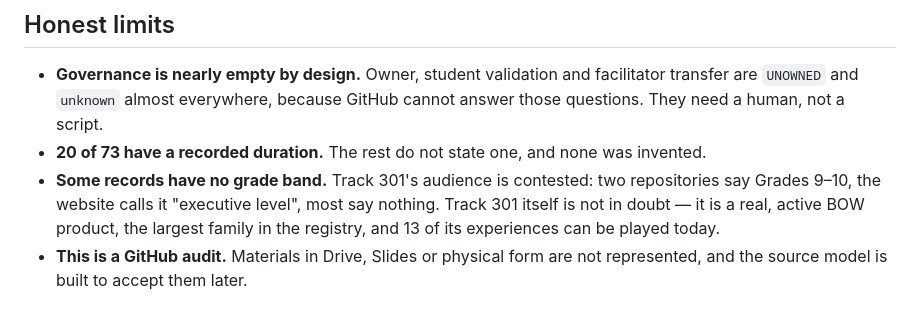
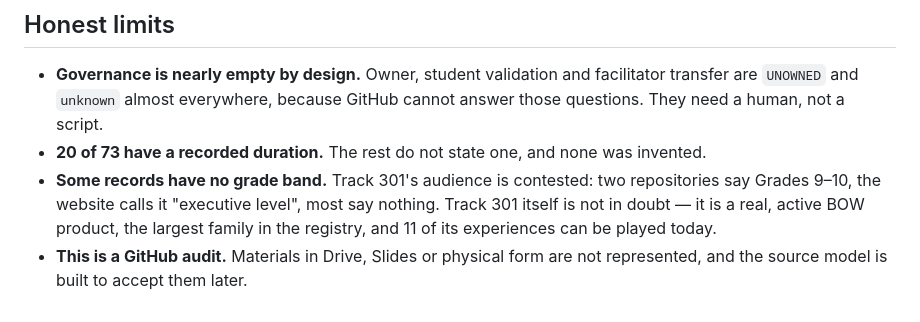
Before and after one commit to braydenokley13-ux/sim-library, a Markdown page: README.md, the part around the change. Drawn GitHub-style.

```diff
--- a/README.md
+++ b/README.md
@@ -155,7 +155,7 @@ consume the same source without any of them owning it.
 - **Some records have no grade band.** Track 301's audience is contested: two
   repositories say Grades 9–10, the website calls it "executive level", most say
   nothing. Track 301 itself is not in doubt — it is a real, active BOW product,
-  the largest family in the registry, and 13 of its experiences can be played
+  the largest family in the registry, and 11 of its experiences can be played
   today.
 - **This is a GitHub audit.** Materials in Drive, Slides or physical form are not
   represented, and the source model is built to accept them later.
```
Also changed, not shown: docs/public-library.md (+1 -1 lines).
